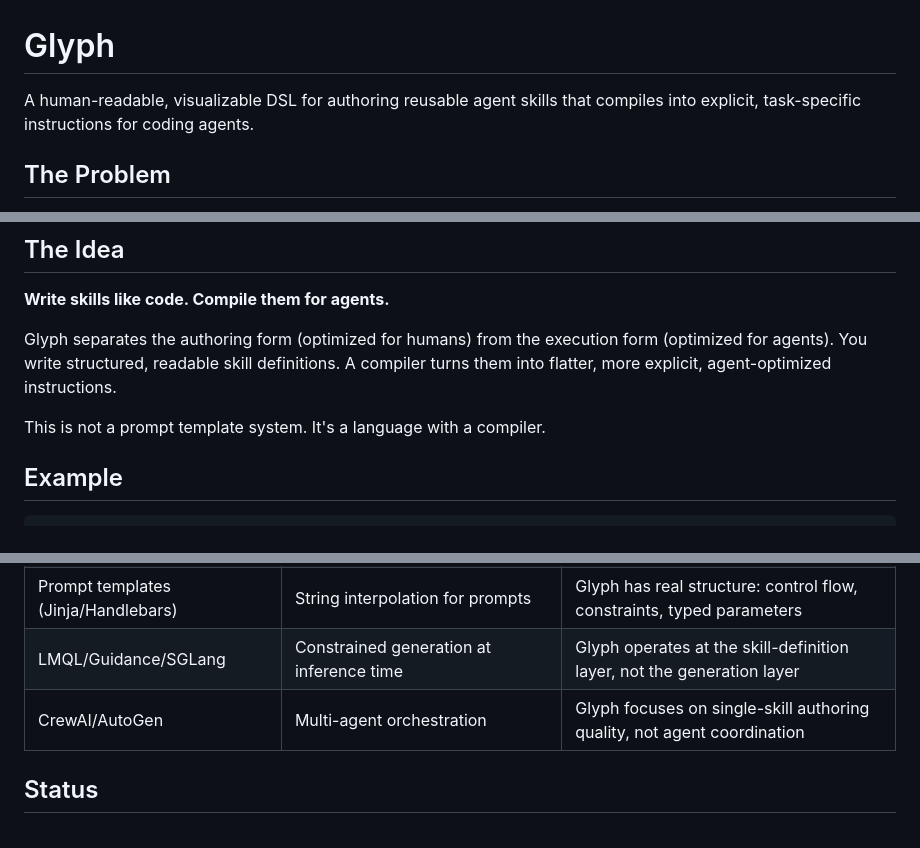
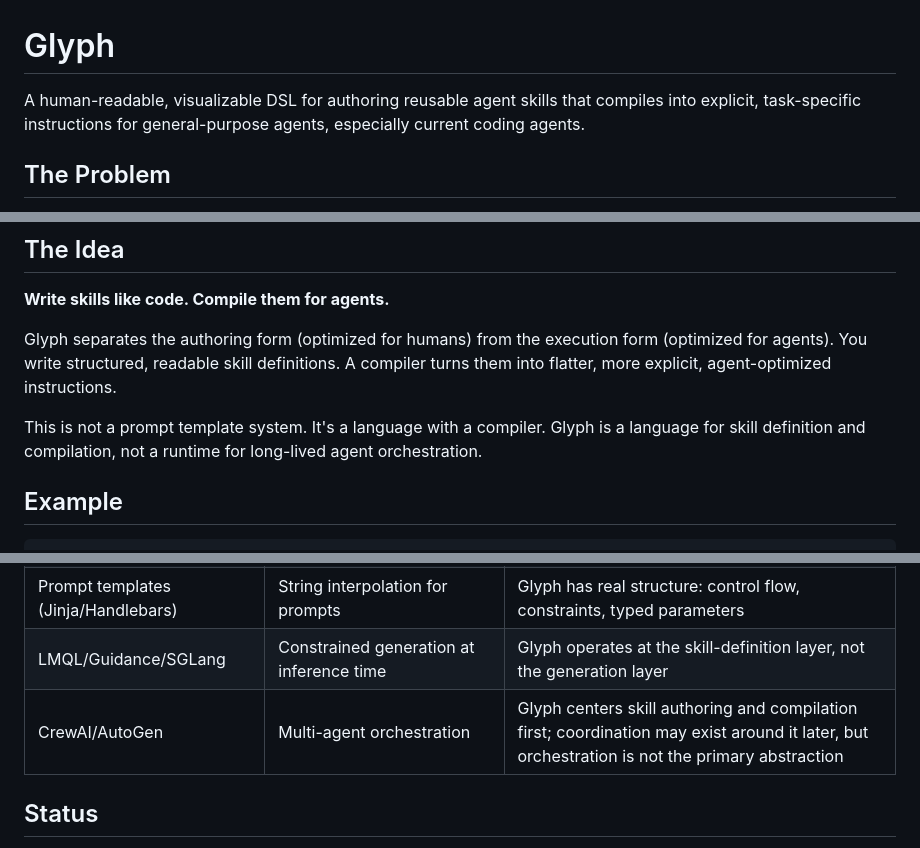
Before and after one commit to NishantVar/glyph, a Markdown page: README.md, 3 parts joined by grey strips. Rendered like a GitHub page.

Commit message:
Align README with design boundaries
Reflects the clarified scope: Glyph targets general-purpose agents (with
special care for current coding agents), it is a language and compiler
rather than a runtime, and orchestration remains a secondary concern.

```diff
--- a/README.md
+++ b/README.md
@@ -1,6 +1,6 @@
 # Glyph
 
-A human-readable, visualizable DSL for authoring reusable agent skills that compiles into explicit, task-specific instructions for coding agents.
+A human-readable, visualizable DSL for authoring reusable agent skills that compiles into explicit, task-specific instructions for general-purpose agents, especially current coding agents.
 
 ## The Problem
 
@@ -13,6 +13,7 @@ Agent skills today are written as long, unstructured prompt text. They're hard t
 Glyph separates the authoring form (optimized for humans) from the execution form (optimized for agents). You write structured, readable skill definitions. A compiler turns them into flatter, more explicit, agent-optimized instructions.
 
 This is not a prompt template system. It's a language with a compiler.
+Glyph is a language for skill definition and compilation, not a runtime for long-lived agent orchestration.
 
 ## Example
 
@@ -65,7 +66,7 @@ A 5-pass hybrid compiler with a "Safety Sandwich" pattern -- deterministic passe
 | LangGraph | Stateful graph execution for multi-step agents | Glyph is a *language* that compiles to instructions, not a runtime |
 | Prompt templates (Jinja/Handlebars) | String interpolation for prompts | Glyph has real structure: control flow, constraints, typed parameters |
 | LMQL/Guidance/SGLang | Constrained generation at inference time | Glyph operates at the skill-definition layer, not the generation layer |
-| CrewAI/AutoGen | Multi-agent orchestration | Glyph focuses on single-skill authoring quality, not agent coordination |
+| CrewAI/AutoGen | Multi-agent orchestration | Glyph centers skill authoring and compilation first; coordination may exist around it later, but orchestration is not the primary abstraction |
 
 ## Status
 
```
